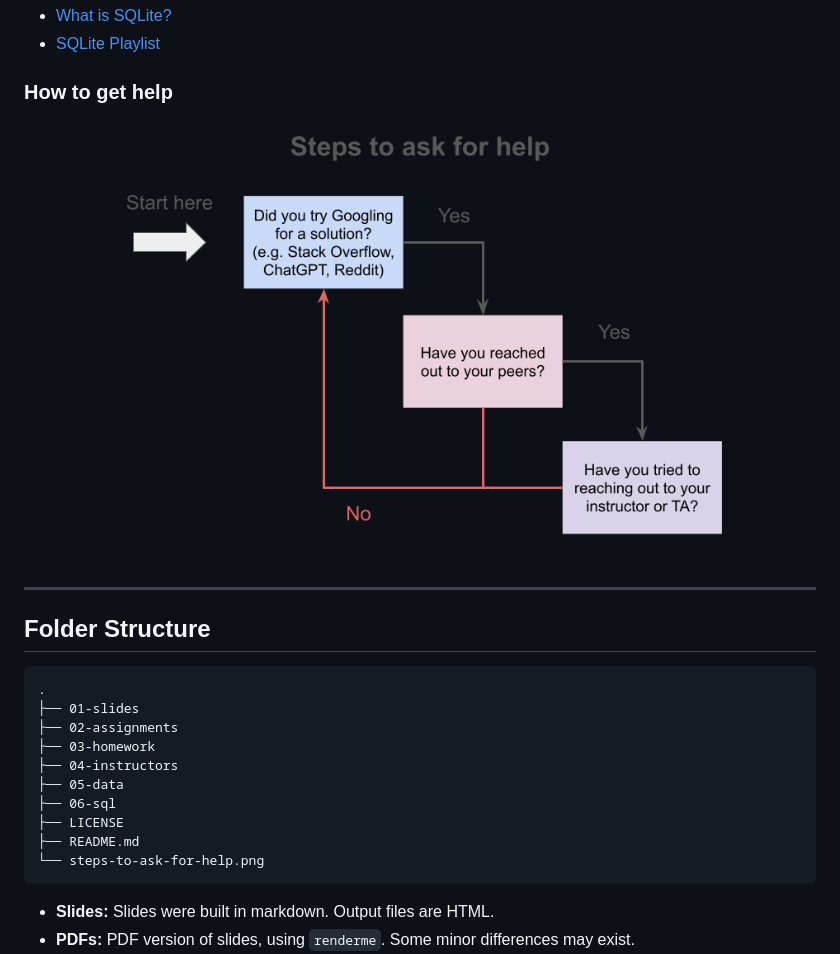
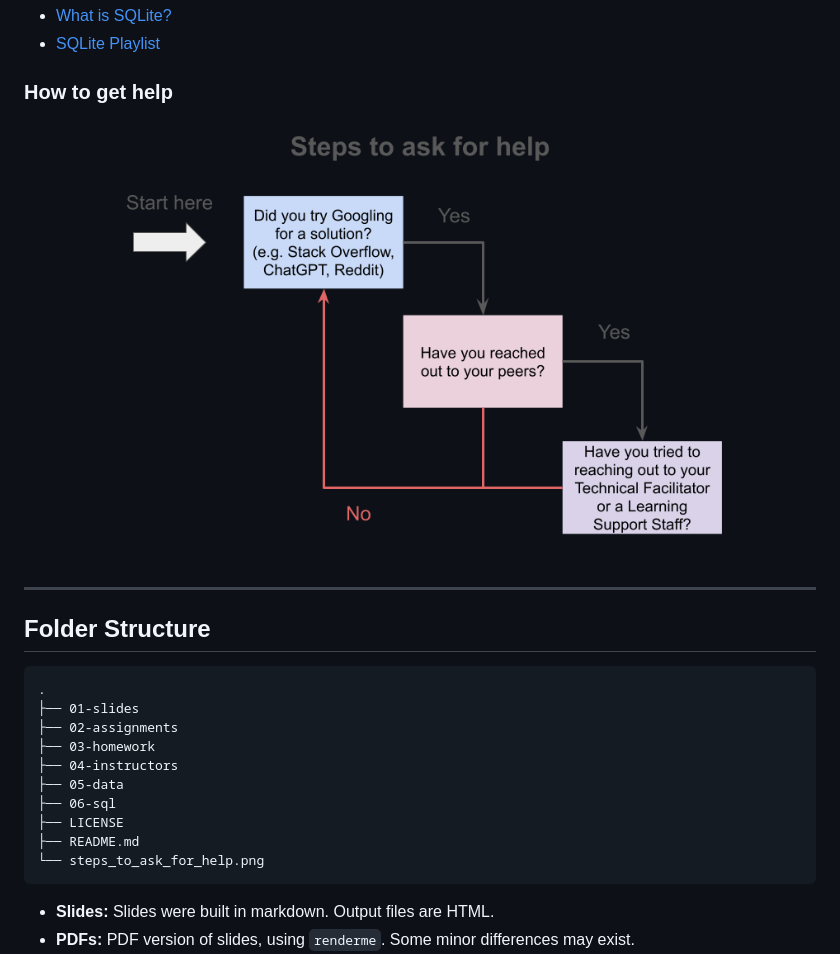
Before and after one commit to UofT-DSI/sql, a Markdown page: README.md, the part around the change. GitHub-like rendering; pictures changed too: steps-to-ask-for-help.png (deleted), steps_to_ask_for_help.png (added).

Commit message:
Updating the ask for help image

````diff
--- a/README.md
+++ b/README.md
@@ -112,7 +112,7 @@ Feel free to use the following as resources:
 - [SQLite Playlist](https://www.youtube.com/playlist?list=PLWENznQwkAoxww-cDEfIJ-uuPDfFwbeiJ)
 
 ### How to get help
-![image](/steps-to-ask-for-help.png)
+![image](/steps_to_ask_for_help.png)
 
 <hr>
 
@@ -128,7 +128,7 @@ Feel free to use the following as resources:
 ├── 06-sql
 ├── LICENSE
 ├── README.md
-└── steps-to-ask-for-help.png
+└── steps_to_ask_for_help.png
 ```
 
 * **Slides:** Slides were built in markdown. Output files are HTML.
````
